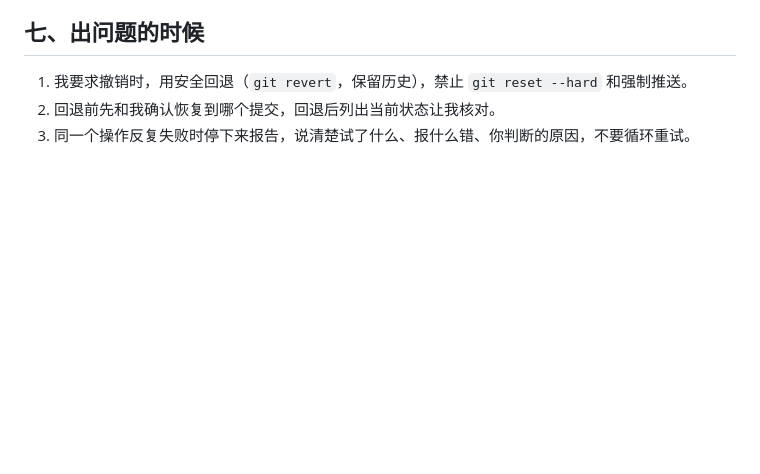
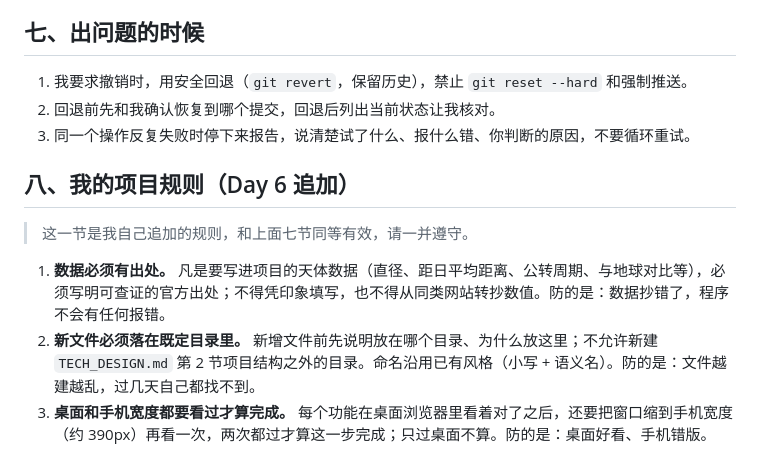
Before and after one commit to XingHo-VibeCoding/Sirius_VibeCoding_Lib, a Markdown page: AGENTS.md, the part around the change. Drawn GitHub-style; blank space fills up the shorter version.

Commit message:
Day 6｜为项目规则追加三条个人规则
改了什么：在 AGENTS.md 末尾追加第八节「我的项目规则（Day 6 追加）」，原有七节与 Day 1 写入的规则一字未动。

加了什么：新增三条个人规则——数据必须有出处 / 新文件必须落在既定目录里 / 桌面和手机宽度都要看过才算完成，每条附一句「防的是什么」。

```diff
--- a/AGENTS.md
+++ b/AGENTS.md
@@ -50,3 +50,11 @@
 1. 我要求撤销时，用安全回退（`git revert`，保留历史），禁止 `git reset --hard` 和强制推送。
 2. 回退前先和我确认恢复到哪个提交，回退后列出当前状态让我核对。
 3. 同一个操作反复失败时停下来报告，说清楚试了什么、报什么错、你判断的原因，不要循环重试。
+
+## 八、我的项目规则（Day 6 追加）
+
+> 这一节是我自己追加的规则，和上面七节同等有效，请一并遵守。
+
+1. **数据必须有出处。** 凡是要写进项目的天体数据（直径、距日平均距离、公转周期、与地球对比等），必须写明可查证的官方出处；不得凭印象填写，也不得从同类网站转抄数值。防的是：数据抄错了，程序不会有任何报错。
+2. **新文件必须落在既定目录里。** 新增文件前先说明放在哪个目录、为什么放这里；不允许新建 `TECH_DESIGN.md` 第 2 节项目结构之外的目录。命名沿用已有风格（小写 + 语义名）。防的是：文件越建越乱，过几天自己都找不到。
+3. **桌面和手机宽度都要看过才算完成。** 每个功能在桌面浏览器里看着对了之后，还要把窗口缩到手机宽度（约 390px）再看一次，两次都过才算这一步完成；只过桌面不算。防的是：桌面好看、手机错版。
```
